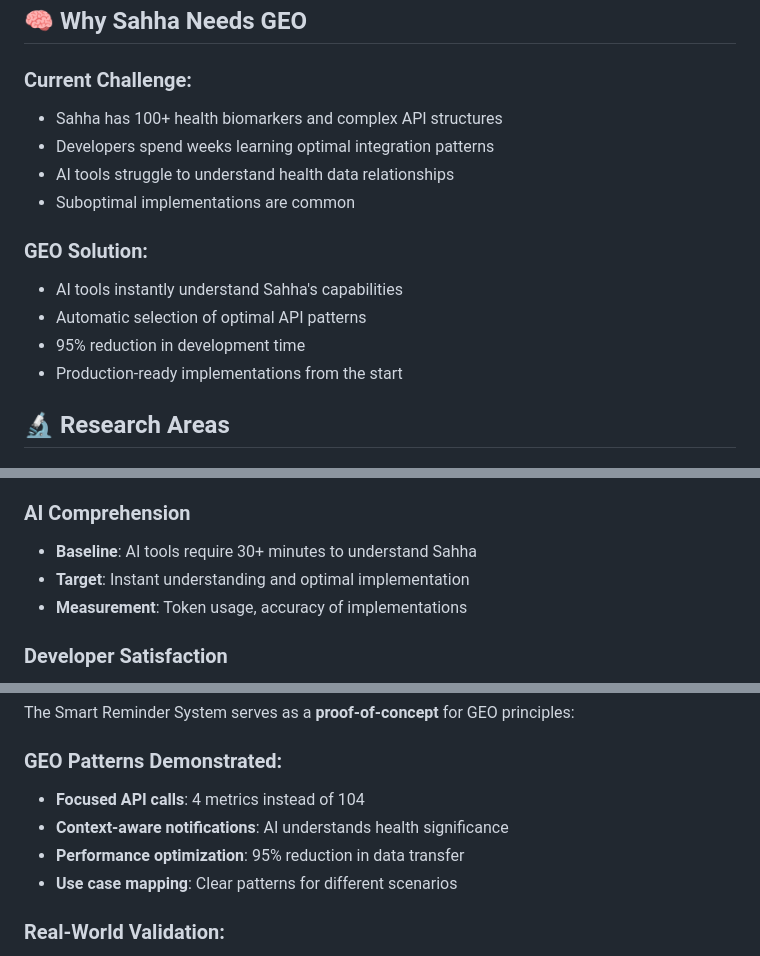
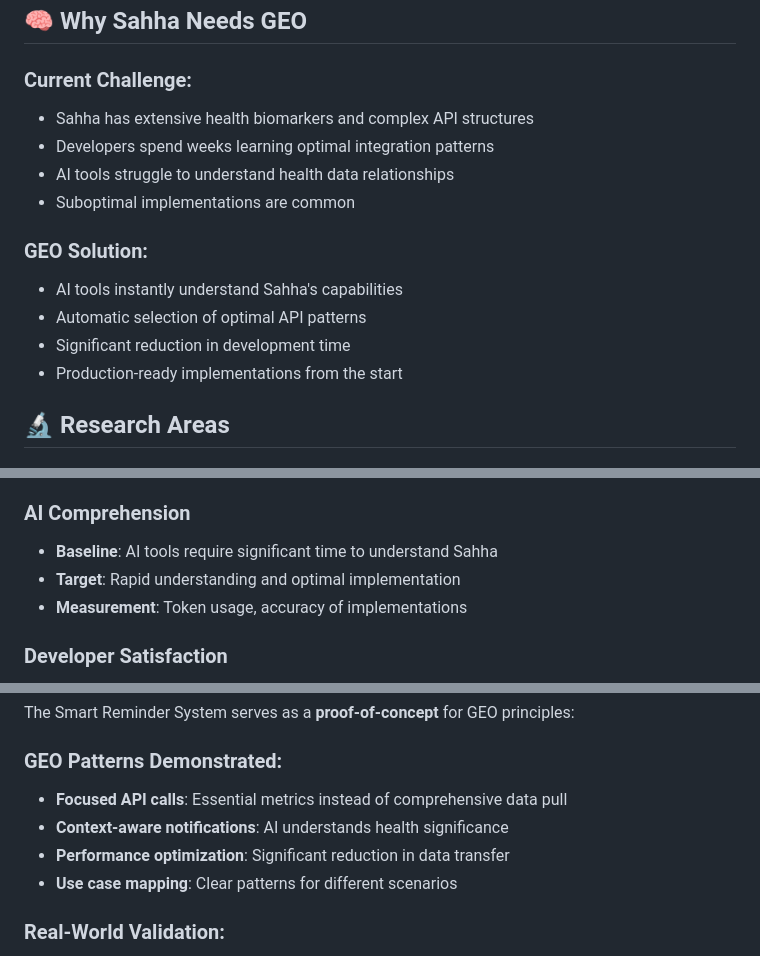
Before and after one commit to fivelidz/Sahha_things, a Markdown page: projects/sahha-geo-optimization/README.md, 3 parts joined by grey strips. GitHub-like rendering.

```diff
--- a/projects/sahha-geo-optimization/README.md
+++ b/projects/sahha-geo-optimization/README.md
@@ -18,7 +18,7 @@
 ## 🧠 Why Sahha Needs GEO
 
 ### Current Challenge:
-- Sahha has 100+ health biomarkers and complex API structures
+- Sahha has extensive health biomarkers and complex API structures
 - Developers spend weeks learning optimal integration patterns
 - AI tools struggle to understand health data relationships
 - Suboptimal implementations are common
@@ -26,7 +26,7 @@
 ### GEO Solution:
 - AI tools instantly understand Sahha's capabilities
 - Automatic selection of optimal API patterns
-- 95% reduction in development time
+- Significant reduction in development time
 - Production-ready implementations from the start
 
 ## 🔬 Research Areas
@@ -163,8 +163,8 @@ sahha.patterns = {
 - **Measurement**: Code review scores, performance benchmarks
 
 ### AI Comprehension
-- **Baseline**: AI tools require 30+ minutes to understand Sahha
-- **Target**: Instant understanding and optimal implementation
+- **Baseline**: AI tools require significant time to understand Sahha
+- **Target**: Rapid understanding and optimal implementation
 - **Measurement**: Token usage, accuracy of implementations
 
 ### Developer Satisfaction
@@ -220,9 +220,9 @@ sahha.patterns = {
 The Smart Reminder System serves as a **proof-of-concept** for GEO principles:
 
 ### GEO Patterns Demonstrated:
-- **Focused API calls**: 4 metrics instead of 104
+- **Focused API calls**: Essential metrics instead of comprehensive data pull
 - **Context-aware notifications**: AI understands health significance
-- **Performance optimization**: 95% reduction in data transfer
+- **Performance optimization**: Significant reduction in data transfer
 - **Use case mapping**: Clear patterns for different scenarios
 
 ### Real-World Validation:
```
